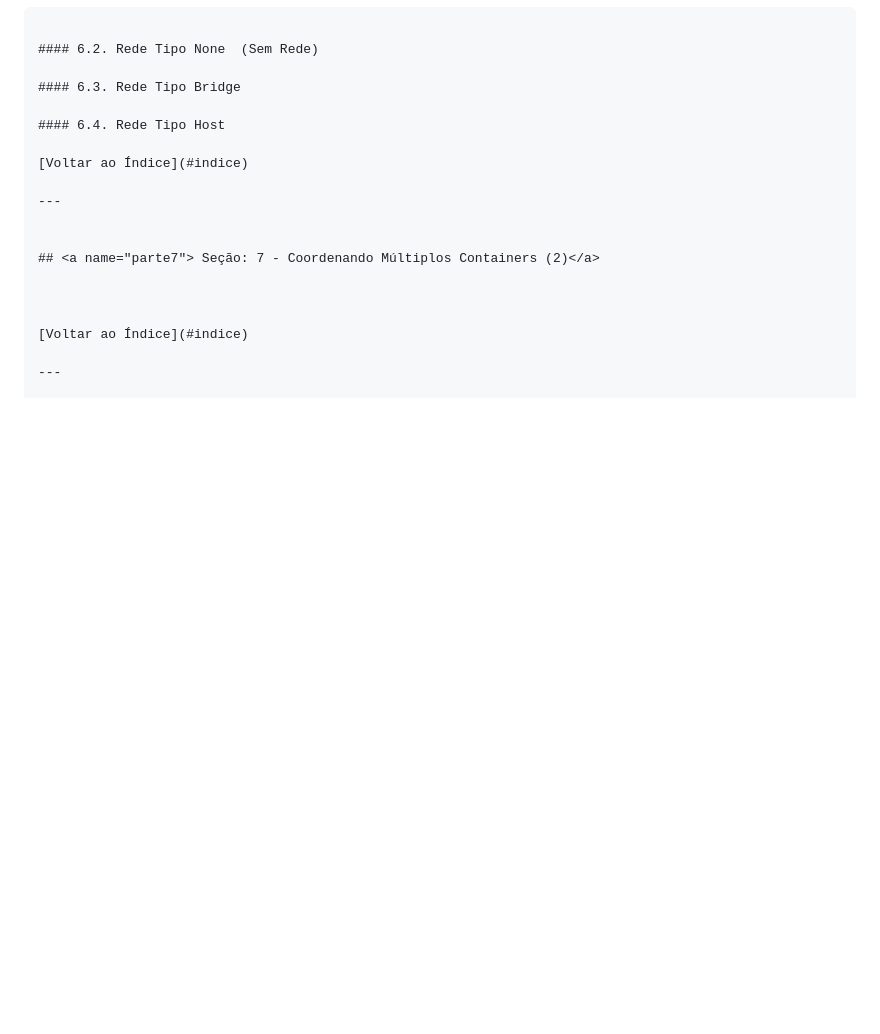
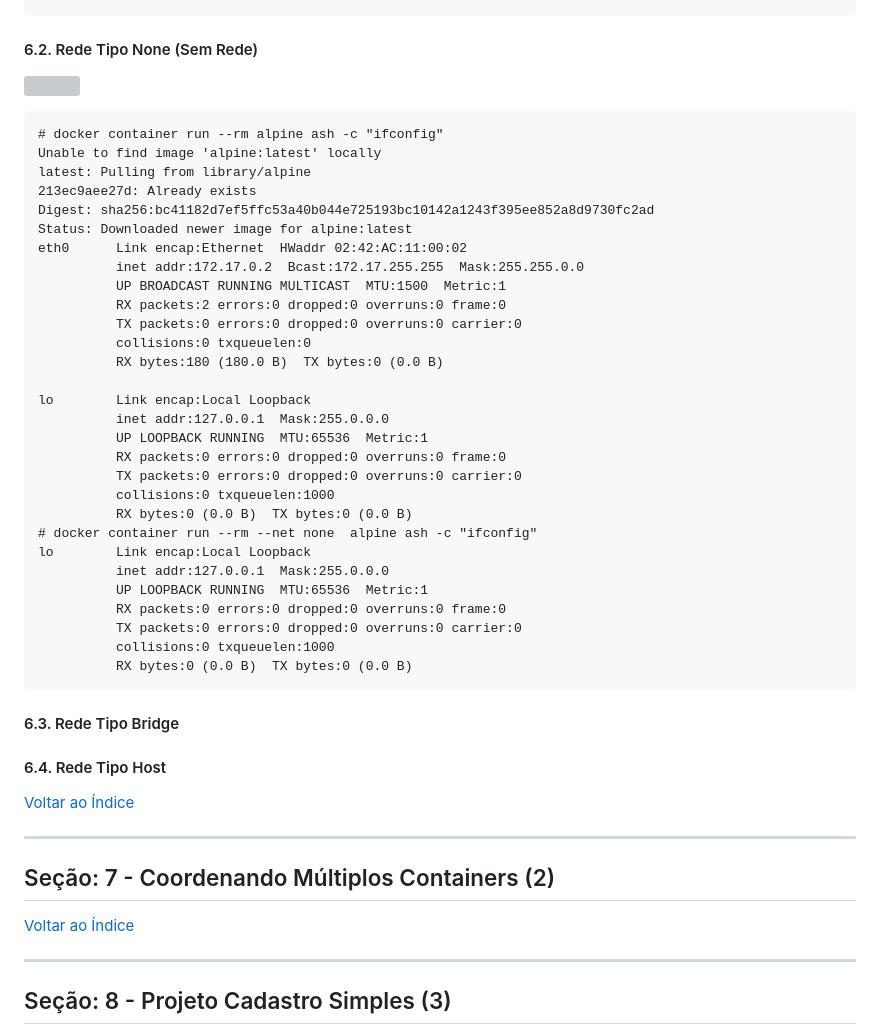
Before and after one commit to ClaudioMendonca-Eng/Udemy-Docker-Ferramenta-essencial-para-Desenvolvedores, a Markdown page: README.md, the part around the change printed below. Drawn GitHub-style; blank space fills up the shorter version; grey boxes are pictures that could not be loaded.

Commit message:
6.2. Rede Tipo None

````diff
--- a/README.md
+++ b/README.md
@@ -830,6 +831,42 @@ c8a9baq37245        none                        null                local
 ```
 
 #### 6.2. Rede Tipo None  (Sem Rede)
+
+![](img/6-2-RedeTipoNone.png)
+
+```
+# docker container run --rm alpine ash -c "ifconfig"
+Unable to find image 'alpine:latest' locally
+latest: Pulling from library/alpine
+213ec9aee27d: Already exists
+Digest: sha256:bc41182d7ef5ffc53a40b044e725193bc10142a1243f395ee852a8d9730fc2ad
+Status: Downloaded newer image for alpine:latest
+eth0      Link encap:Ethernet  HWaddr 02:42:AC:11:00:02
+          inet addr:172.17.0.2  Bcast:172.17.255.255  Mask:255.255.0.0
+          UP BROADCAST RUNNING MULTICAST  MTU:1500  Metric:1
+          RX packets:2 errors:0 dropped:0 overruns:0 frame:0
+          TX packets:0 errors:0 dropped:0 overruns:0 carrier:0
+          collisions:0 txqueuelen:0
+          RX bytes:180 (180.0 B)  TX bytes:0 (0.0 B)
+
+lo        Link encap:Local Loopback
+          inet addr:127.0.0.1  Mask:255.0.0.0
+          UP LOOPBACK RUNNING  MTU:65536  Metric:1
+          RX packets:0 errors:0 dropped:0 overruns:0 frame:0
+          TX packets:0 errors:0 dropped:0 overruns:0 carrier:0
+          collisions:0 txqueuelen:1000
+          RX bytes:0 (0.0 B)  TX bytes:0 (0.0 B)
+# docker container run --rm --net none  alpine ash -c "ifconfig"
+lo        Link encap:Local Loopback
+          inet addr:127.0.0.1  Mask:255.0.0.0
+          UP LOOPBACK RUNNING  MTU:65536  Metric:1
+          RX packets:0 errors:0 dropped:0 overruns:0 frame:0
+          TX packets:0 errors:0 dropped:0 overruns:0 carrier:0
+          collisions:0 txqueuelen:1000
+          RX bytes:0 (0.0 B)  TX bytes:0 (0.0 B)
+```
+
+
 
 #### 6.3. Rede Tipo Bridge
 
````
Also changed, not shown: other parts of README.md (+1 -0 lines), img/RedeTipoNone.png (added).
